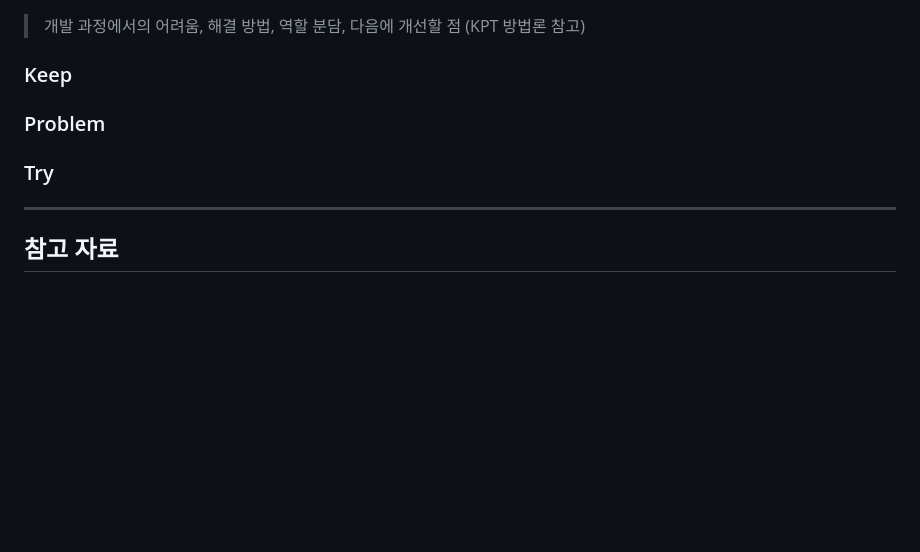
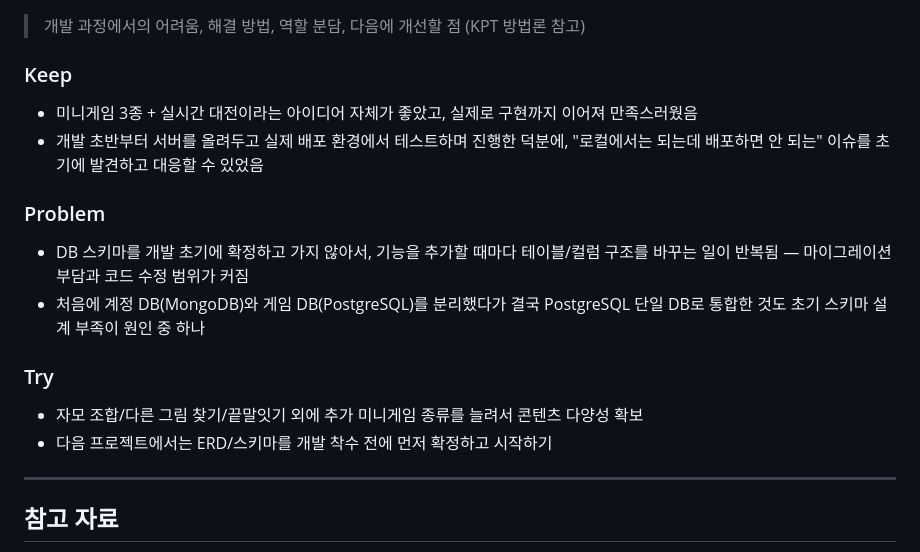
Before and after one commit to madcamp-official/26s-w1-c1-02, a Markdown page: README.md, the part around the change. GitHub-like rendering; blank space fills up the shorter version.

Commit message:
docs: README KPT 회고 섹션 작성
Co-Authored-By: Claude Sonnet 5 <noreply@anthropic.com>

```diff
--- a/README.md
+++ b/README.md
@@ -147,9 +147,18 @@ sudo ./backend/scripts/deploy.sh
 
 ### Keep
 
+- 미니게임 3종 + 실시간 대전이라는 아이디어 자체가 좋았고, 실제로 구현까지 이어져 만족스러웠음
+- 개발 초반부터 서버를 올려두고 실제 배포 환경에서 테스트하며 진행한 덕분에, "로컬에서는 되는데 배포하면 안 되는" 이슈를 초기에 발견하고 대응할 수 있었음
+
 ### Problem
 
+- DB 스키마를 개발 초기에 확정하고 가지 않아서, 기능을 추가할 때마다 테이블/컬럼 구조를 바꾸는 일이 반복됨 — 마이그레이션 부담과 코드 수정 범위가 커짐
+- 처음에 계정 DB(MongoDB)와 게임 DB(PostgreSQL)를 분리했다가 결국 PostgreSQL 단일 DB로 통합한 것도 초기 스키마 설계 부족이 원인 중 하나
+
 ### Try
+
+- 자모 조합/다른 그림 찾기/끝말잇기 외에 추가 미니게임 종류를 늘려서 콘텐츠 다양성 확보
+- 다음 프로젝트에서는 ERD/스키마를 개발 착수 전에 먼저 확정하고 시작하기
 
 ---
 
```
